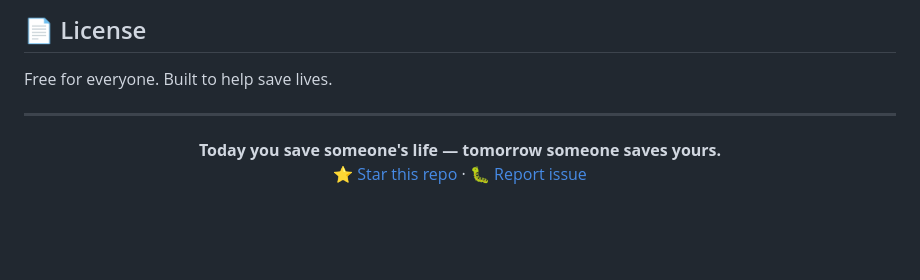
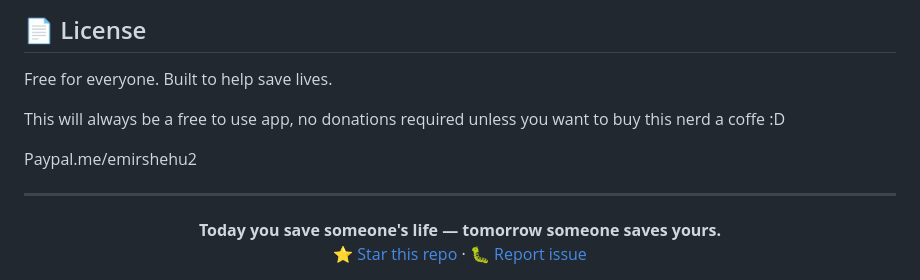
Before and after one commit to Vito471/emergency-lifesaving, a Markdown page: README.md, the part around the change. Drawn GitHub-style; blank space fills up the shorter version.

```diff
--- a/README.md
+++ b/README.md
@@ -139,6 +139,10 @@ This app is free and open to contributions:
 
 Free for everyone. Built to help save lives.
 
+This will always be a free to use app, no donations required unless you want to buy this nerd a coffe :D
+
+Paypal.me/emirshehu2
+
 ---
 
 <div align="center">
```
